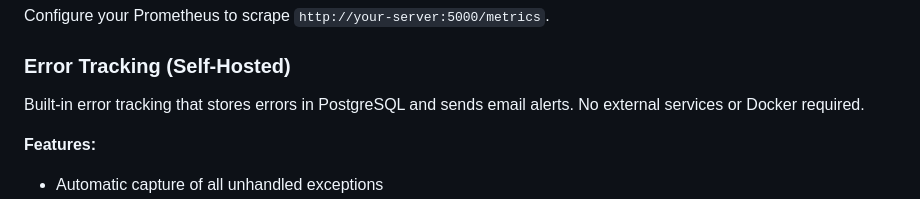
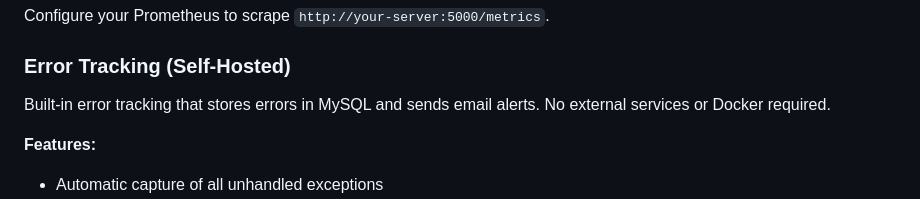
Before and after one commit to pier0074/cryptolens, a Markdown page: README.md, the part around the change. GitHub-like rendering.

```diff
--- a/README.md
+++ b/README.md
@@ -684,7 +684,7 @@ Configure your Prometheus to scrape `http://your-server:5000/metrics`.
 
 ### Error Tracking (Self-Hosted)
 
-Built-in error tracking that stores errors in PostgreSQL and sends email alerts. No external services or Docker required.
+Built-in error tracking that stores errors in MySQL and sends email alerts. No external services or Docker required.
 
 **Features:**
 - Automatic capture of all unhandled exceptions
```
Also changed, not shown: ARCHITECTURE.md (+5 -5 lines), PRODUCTION.md (+59 -47 lines).
